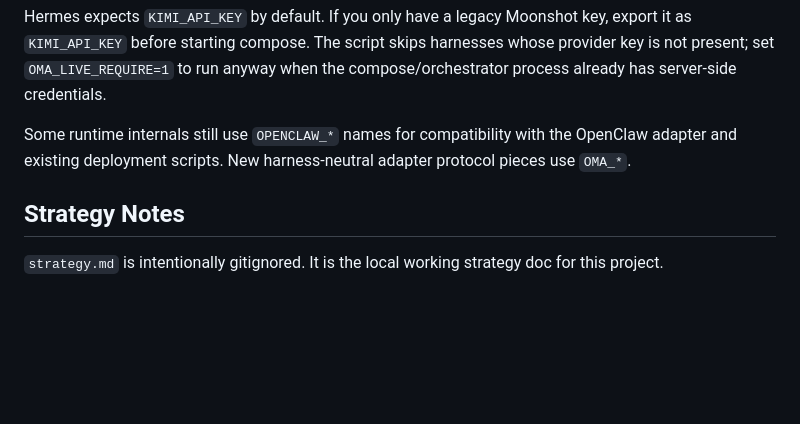
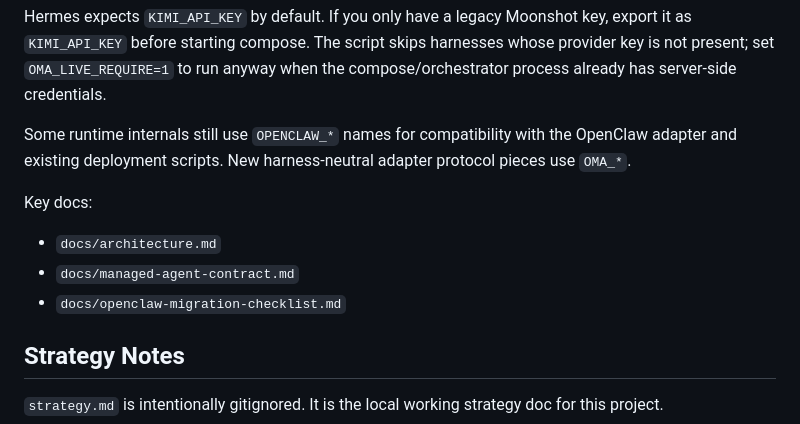
Before and after one commit to stainlu/open-managed-agents, a Markdown page: README.md, the part around the change. GitHub-like rendering; blank space fills up the shorter version.

Commit message:
Document OpenClaw migration checklist

```diff
--- a/README.md
+++ b/README.md
@@ -126,6 +126,12 @@ Some runtime internals still use `OPENCLAW_*` names for compatibility with the
 OpenClaw adapter and existing deployment scripts. New harness-neutral adapter
 protocol pieces use `OMA_*`.
 
+Key docs:
+
+- `docs/architecture.md`
+- `docs/managed-agent-contract.md`
+- `docs/openclaw-migration-checklist.md`
+
 ## Strategy Notes
 
 `strategy.md` is intentionally gitignored. It is the local working strategy doc
```
Also changed, not shown: docs/architecture.md (+4 -0 lines), docs/openclaw-migration-checklist.md (added, +108 -0 lines).
